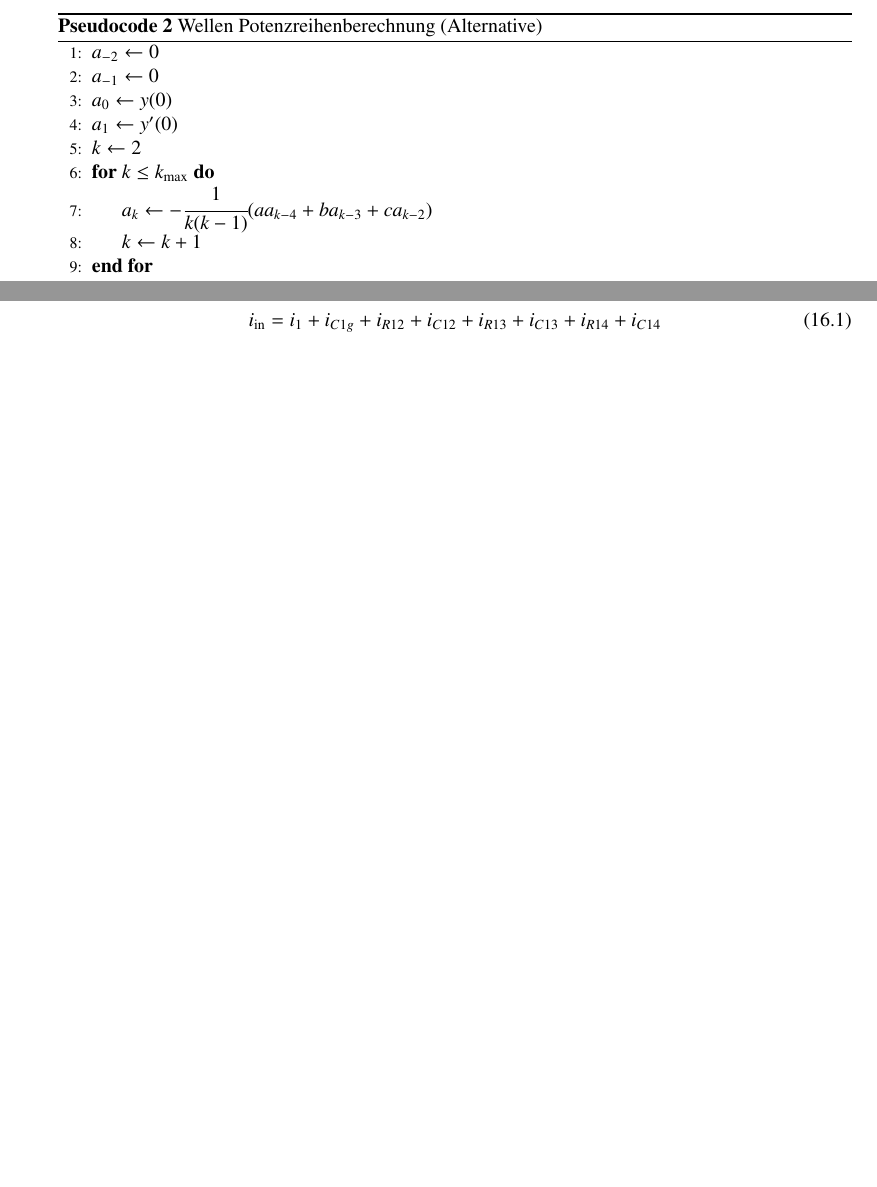
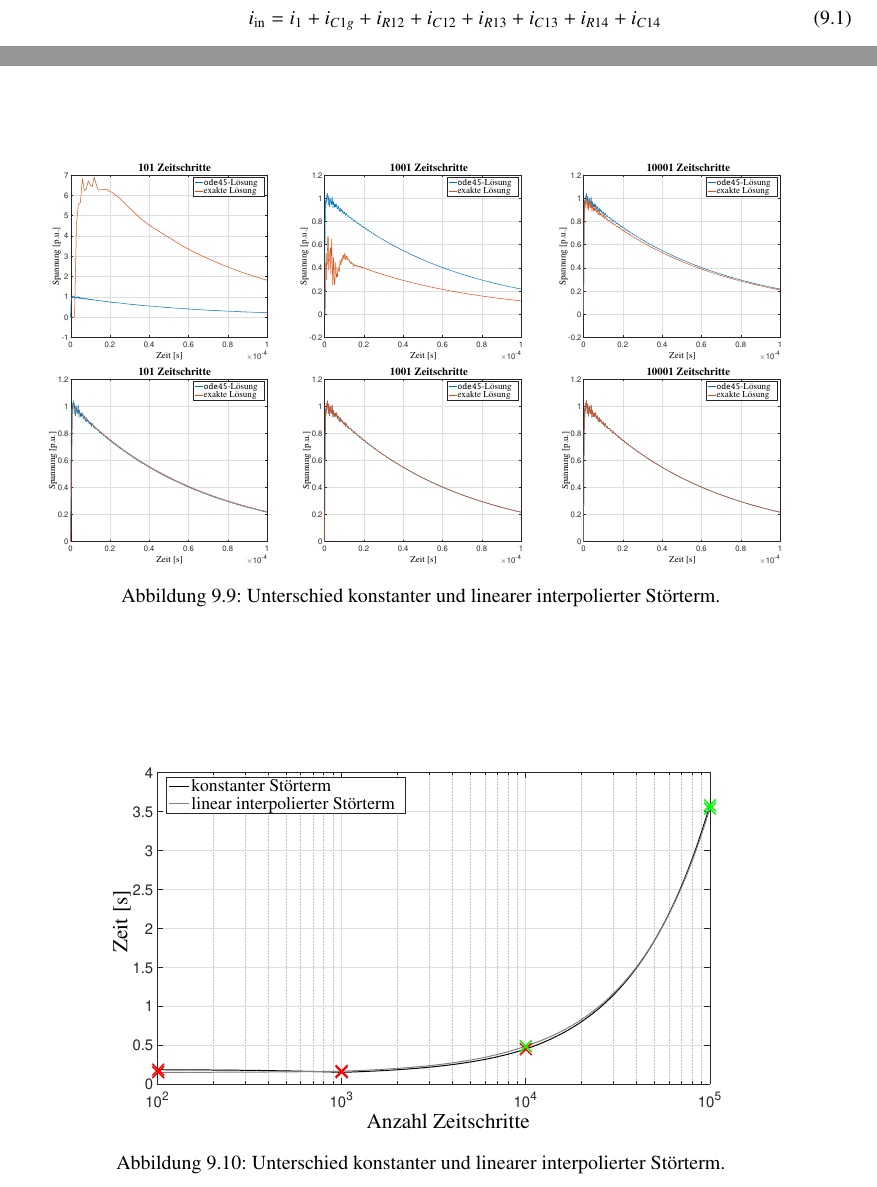
Before and after one commit to AndreasFMueller/SeminarDGL, a LaTeX book (skript/skript.tex, which reads skript/trafo/main.tex): two parts of pages 191 and 241 of 254 before the commit and two parts of pages 185 and 192 of 198 after it, joined at a grey line, cut at the place of the change, the shorter picture padded with empty space. Compiled offline with pdfLaTeX; a LaTeX package or settings file that is missing is left out.

Commit message:
Impulse, figures added to text, CAD explained

```diff
--- a/skript/trafo/main.tex
+++ b/skript/trafo/main.tex
@@ -373,6 +402,41 @@ Damit der Wert der Toleranz bestimmt werden kann, m"ussen ein paar Testl"osungen
 \subsection{Schrittweite und Fehlerterm}
 \color{red}TODO\color{black}
 
+	\begin{figure}
+	    \centering
+	    \begin{minipage}{.32\textwidth}
+	        \centering
+	        \includegraphics[width=\linewidth]{./Trafo/images/Sprung101.pdf}
+	    \end{minipage}%
+	    \begin{minipage}{.32\textwidth}
+	        \centering
+	        \includegraphics[width=\linewidth]{./Trafo/images/Sprung1001.pdf}
+	    \end{minipage}
+	    \begin{minipage}{.32\textwidth}
+	        \centering
+	        \includegraphics[width=\linewidth]{./Trafo/images/Sprung10001.pdf}
+	    \end{minipage}
+		\begin{minipage}{.32\textwidth}
+	        \centering
+	        \includegraphics[width=\linewidth]{./Trafo/images/Interp101.pdf}
+	    \end{minipage}%
+	    \begin{minipage}{.32\textwidth}
+	        \centering
+	        \includegraphics[width=\linewidth]{./Trafo/images/Interp1001.pdf}
+	    \end{minipage}
+	    \begin{minipage}{.32\textwidth}
+	        \centering
+	        \includegraphics[width=\linewidth]{./Trafo/images/Interp10001.pdf}
+	    \end{minipage}
+	    \caption{Unterschied konstanter und linearer interpolierter Störterm.}
+	\end{figure}
+
+
+		\begin{figure}
+			\centering
+			\includegraphics[width=0.9\textwidth]{./Trafo/images/differenceTimestep.pdf}
+			\caption{Unterschied konstanter und linearer interpolierter Störterm.}
+		\end{figure}
 \subsection{Optimierungen}
 
 Ein wichtiger Punkt bei L"osungsverfahren ist die Optimierung. Einen grossen Optimierungsschritt ist bereits beim "Ubergang von der \texttt{ode45}- zur exakten L"osung passiert. Potential zur Verbesserung ist jedoch immer vorhanden.
```
Also changed, not shown: skript/skript.tex (+7 -7 lines), skript/trafo/main.tex (43 more changed lines).
